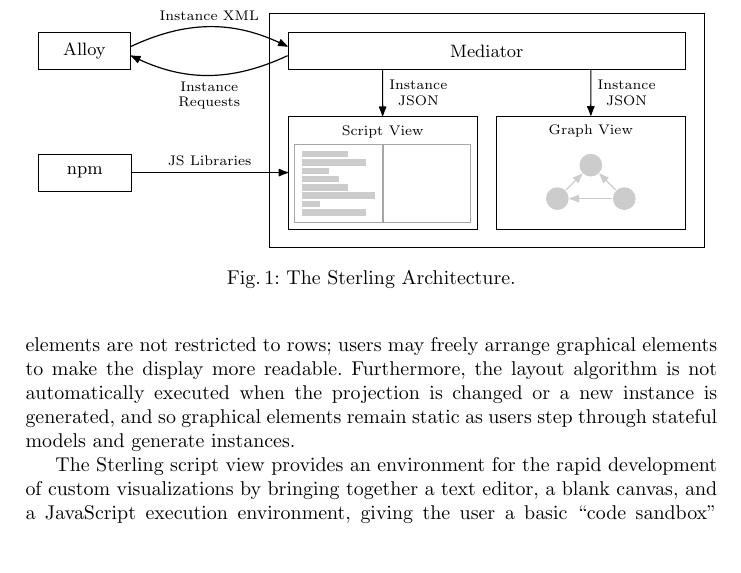
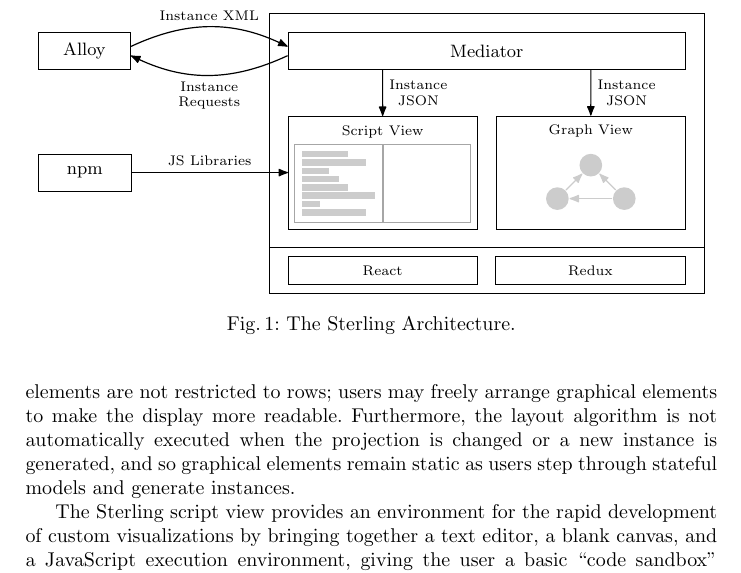
Before and after one commit to atdyer/abz-2021, a LaTeX paper (main.tex): part of page 3 of 4, cut so that both start at the same text, the shorter picture padded with empty space. Compiled offline with pdfLaTeX.

Commit message:
Updates from Overleaf

```diff
--- a/main.tex
+++ b/main.tex
@@ -210,6 +210,10 @@ Communication between Alloy and the individual views is managed using a mediated
     node[auto, align=center] {\scriptsize\shortstack{Instance\\Requests}}
     ([yshift=-0.25em]alloy.east);
 
+\node[draw, fit=(sterling.south west)(sterling.south east), anchor=north, below=0 of sterling.south, minimum height=2.5em, inner sep=0, outer sep=0] (webstack) {};
+\node[draw, fit=(scriptview.south west)(scriptview.south east), anchor=north, below=1.5em of scriptview.south, minimum height=1.5em, inner sep=0, outer sep=0, label=center:\scriptsize React] (react) {};
+\node[draw, fit=(scriptview.south west)(scriptview.south east), anchor=west, right=1.em of react.east, minimum height=1.5em, inner sep=0, outer sep=0, label=center:\scriptsize Redux] (redux) {};
+
 % { [local bounding box=webstack, node distance=0.35em]
 %     \node [ltbox] (js) {JS};
 %     \node [ltbox, right=of js] (html) {HTML};
```
